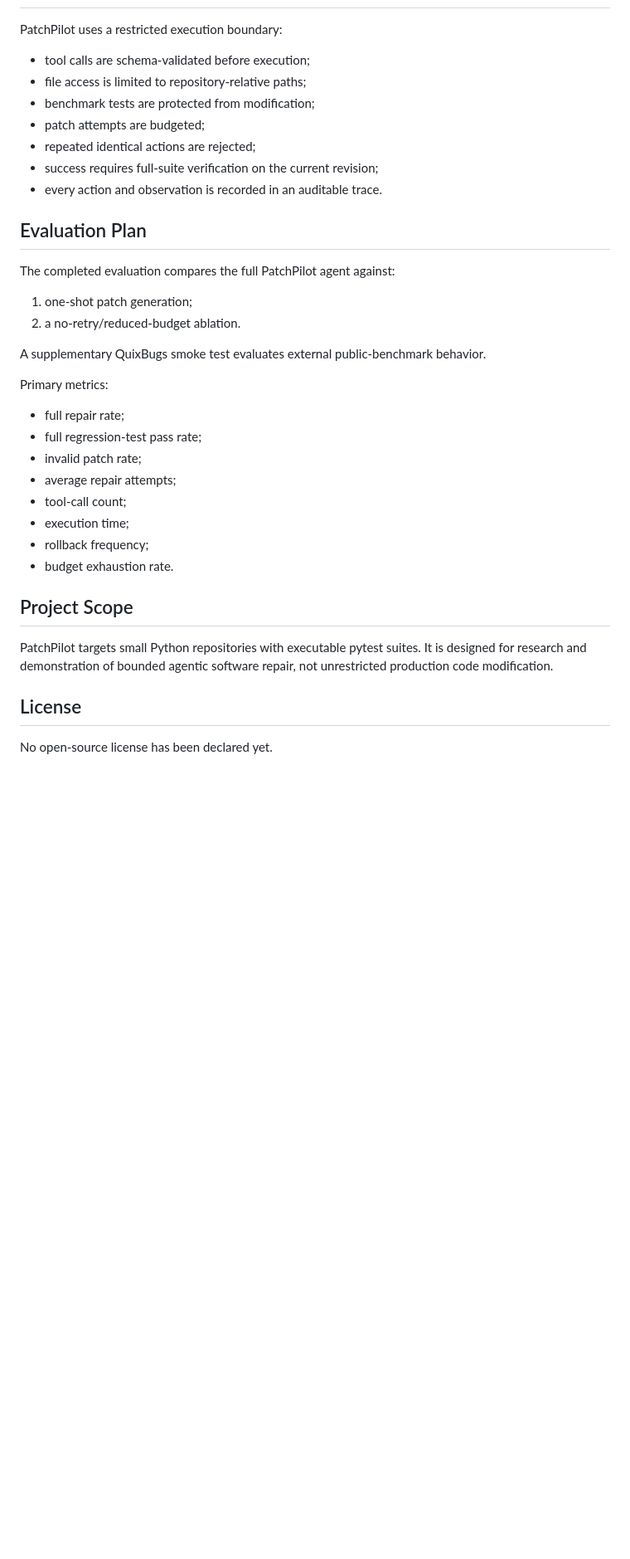
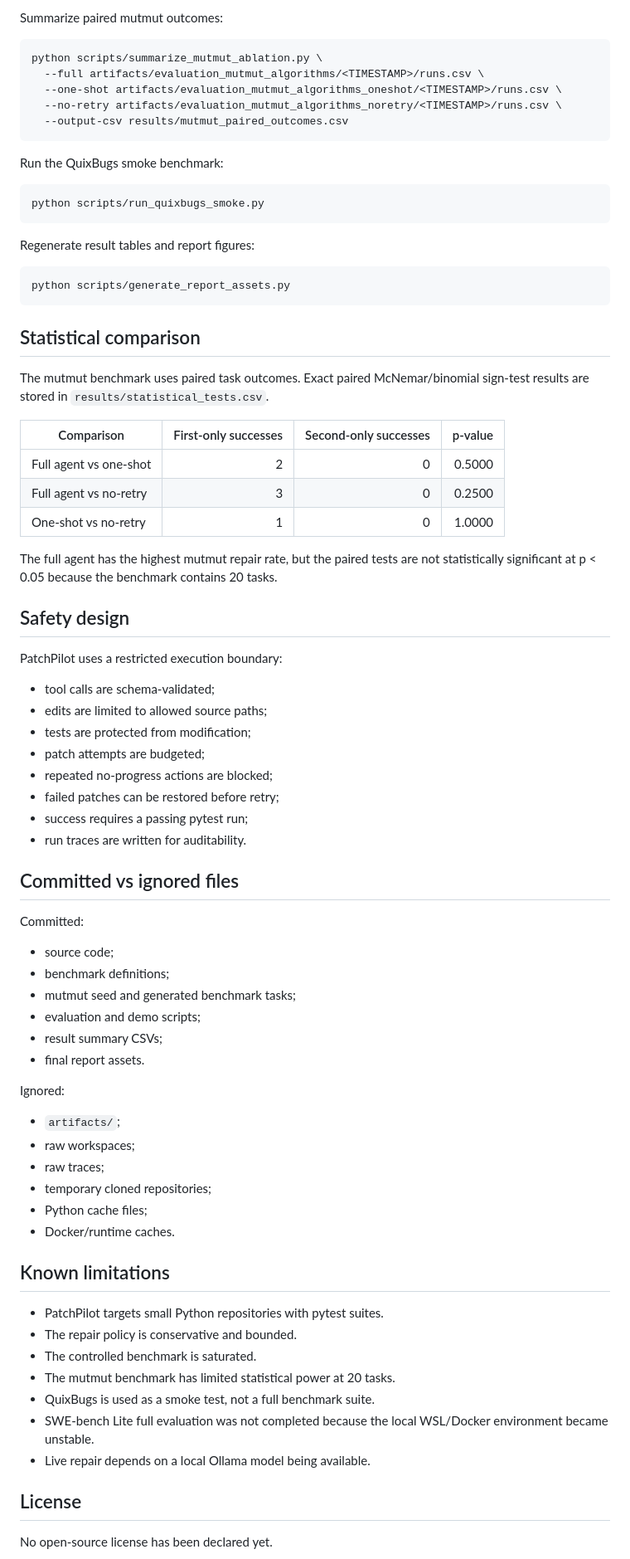
Before and after one commit to tivdzualubem/patchpilot-agentic-ai, a Markdown page: README.md, the part around one of its changes. Shown at 83% size. GitHub-like rendering; blank space fills up the shorter version.

````diff
--- a/README.md
+++ b/README.md
@@ -203,37 +245,79 @@ The Docker demo packages the repository and Streamlit frontend. Live Ollama exec
+Summarize paired mutmut outcomes:
+
+```bash
+python scripts/summarize_mutmut_ablation.py \
+  --full artifacts/evaluation_mutmut_algorithms/<TIMESTAMP>/runs.csv \
+  --one-shot artifacts/evaluation_mutmut_algorithms_oneshot/<TIMESTAMP>/runs.csv \
+  --no-retry artifacts/evaluation_mutmut_algorithms_noretry/<TIMESTAMP>/runs.csv \
+  --output-csv results/mutmut_paired_outcomes.csv
+```
+
+Run the QuixBugs smoke benchmark:
+
+```bash
+python scripts/run_quixbugs_smoke.py
+```
+
+Regenerate result tables and report figures:
+
+```bash
+python scripts/generate_report_assets.py
+```
+
+## Statistical comparison
+
+The mutmut benchmark uses paired task outcomes. Exact paired McNemar/binomial sign-test results are stored in `results/statistical_tests.csv`.
+
+| Comparison | First-only successes | Second-only successes | p-value |
+| --- | ---: | ---: | ---: |
+| Full agent vs one-shot | 2 | 0 | 0.5000 |
+| Full agent vs no-retry | 3 | 0 | 0.2500 |
+| One-shot vs no-retry | 1 | 0 | 1.0000 |
+
+The full agent has the highest mutmut repair rate, but the paired tests are not statistically significant at p < 0.05 because the benchmark contains 20 tasks.
+
+## Safety design
 
 PatchPilot uses a restricted execution boundary:
 
-- tool calls are schema-validated before execution;
-- file access is limited to repository-relative paths;
-- benchmark tests are protected from modification;
+- tool calls are schema-validated;
+- edits are limited to allowed source paths;
+- tests are protected from modification;
 - patch attempts are budgeted;
-- repeated identical actions are rejected;
-- success requires full-suite verification on the current revision;
-- every action and observation is recorded in an auditable trace.
+- repeated no-progress actions are blocked;
+- failed patches can be restored before retry;
+- success requires a passing pytest run;
+- run traces are written for auditability.
 
-## Evaluation Plan
+## Committed vs ignored files
 
-The completed evaluation compares the full PatchPilot agent against:
+Committed:
 
-1. one-shot patch generation;
-2. a no-retry/reduced-budget ablation.
+- source code;
+- benchmark definitions;
+- mutmut seed and generated benchmark tasks;
+- evaluation and demo scripts;
+- result summary CSVs;
+- final report assets.
 
-A supplementary QuixBugs smoke test evaluates external public-benchmark behavior.
+Ignored:
 
-Primary metrics:
+- `artifacts/`;
+- raw workspaces;
+- raw traces;
+- temporary cloned repositories;
+- Python cache files;
+- Docker/runtime caches.
 
-- full repair rate;
-- full regression-test pass rate;
-- invalid patch rate;
-- average repair attempts;
-- tool-call count;
-- execution time;
-- rollback frequency;
-- budget exhaustion rate.
+## Known limitations
 
-## Project Scope
-
-PatchPilot targets small Python repositories with executable pytest suites. It is designed for research and demonstration of bounded agentic software repair, not unrestricted production code modification.
+- PatchPilot targets small Python repositories with pytest suites.
+- The repair policy is conservative and bounded.
+- The controlled benchmark is saturated.
+- The mutmut benchmark has limited statistical power at 20 tasks.
+- QuixBugs is used as a smoke test, not a full benchmark suite.
+- SWE-bench Lite full evaluation was not completed because the local WSL/Docker environment became unstable.
+- Live repair depends on a local Ollama model being available.
 
 ## License
 
````
Also changed, not shown: other parts of README.md (+158 -116 lines).
